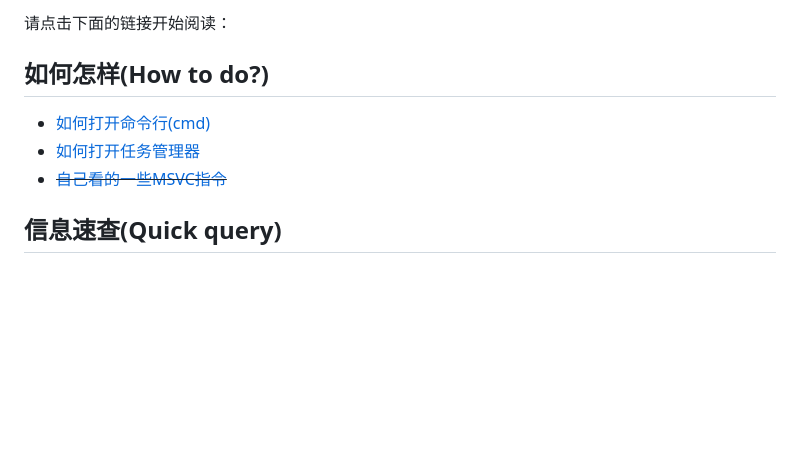
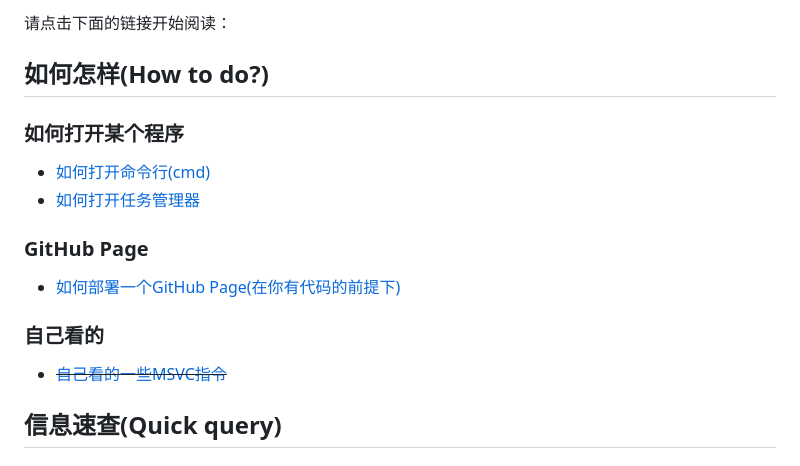
Before and after one commit to DuckDuckStudio/Articles, a Markdown page: docs/README.md, the part around the change. Rendered like a GitHub page; blank space fills up the shorter version.

Commit message:
add:新增关于GitHub Page的文章

```diff
--- a/docs/README.md
+++ b/docs/README.md
@@ -2,8 +2,14 @@
 请点击下面的链接开始阅读：
 
 ## 如何怎样(How to do?)
+### 如何打开某个程序
 - [如何打开命令行(cmd)](https://duckduckstudio.github.io/Articles/如何怎样/如何打开命令提示符.html)
 - [如何打开任务管理器](https://duckduckstudio.github.io/Articles/如何怎样/如何打开任务管理器.html)
+
+### GitHub Page
+- [如何部署一个GitHub Page(在你有代码的前提下)](https://duckduckstudio.github.io/Articles/#/如何怎样/GitHub%20Page/如何部署GitHub%20Page)
+
+### 自己看的
 - ~~[自己看的一些MSVC指令](https://duckduckstudio.github.io/Articles/#/如何怎样/MSVC部分指令)~~
 
 ## 信息速查(Quick query)
```
Also changed, not shown: 1 other file.
